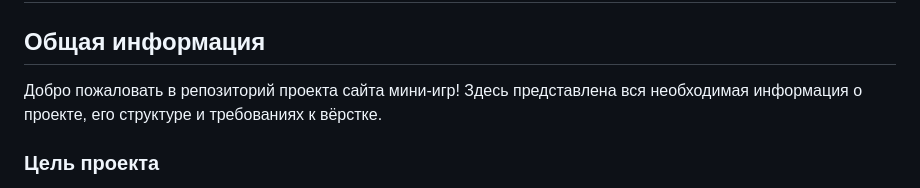
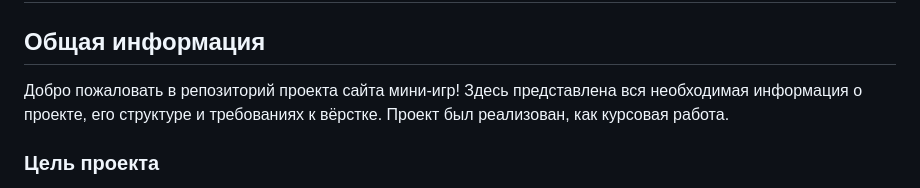
Before and after one commit to IrinaTab/2-nd-course-hw, a Markdown page: README.md, the part around the change. Rendered like a GitHub page.

```diff
--- a/README.md
+++ b/README.md
@@ -2,7 +2,7 @@
 
 ## Общая информация
 
-Добро пожаловать в репозиторий проекта сайта мини-игр! Здесь представлена вся необходимая информация о проекте, его структуре и требованиях к вёрстке.
+Добро пожаловать в репозиторий проекта сайта мини-игр! Здесь представлена вся необходимая информация о проекте, его структуре и требованиях к вёрстке. Проект был реализован, как курсовая работа.
 
 ### Цель проекта
 
```
